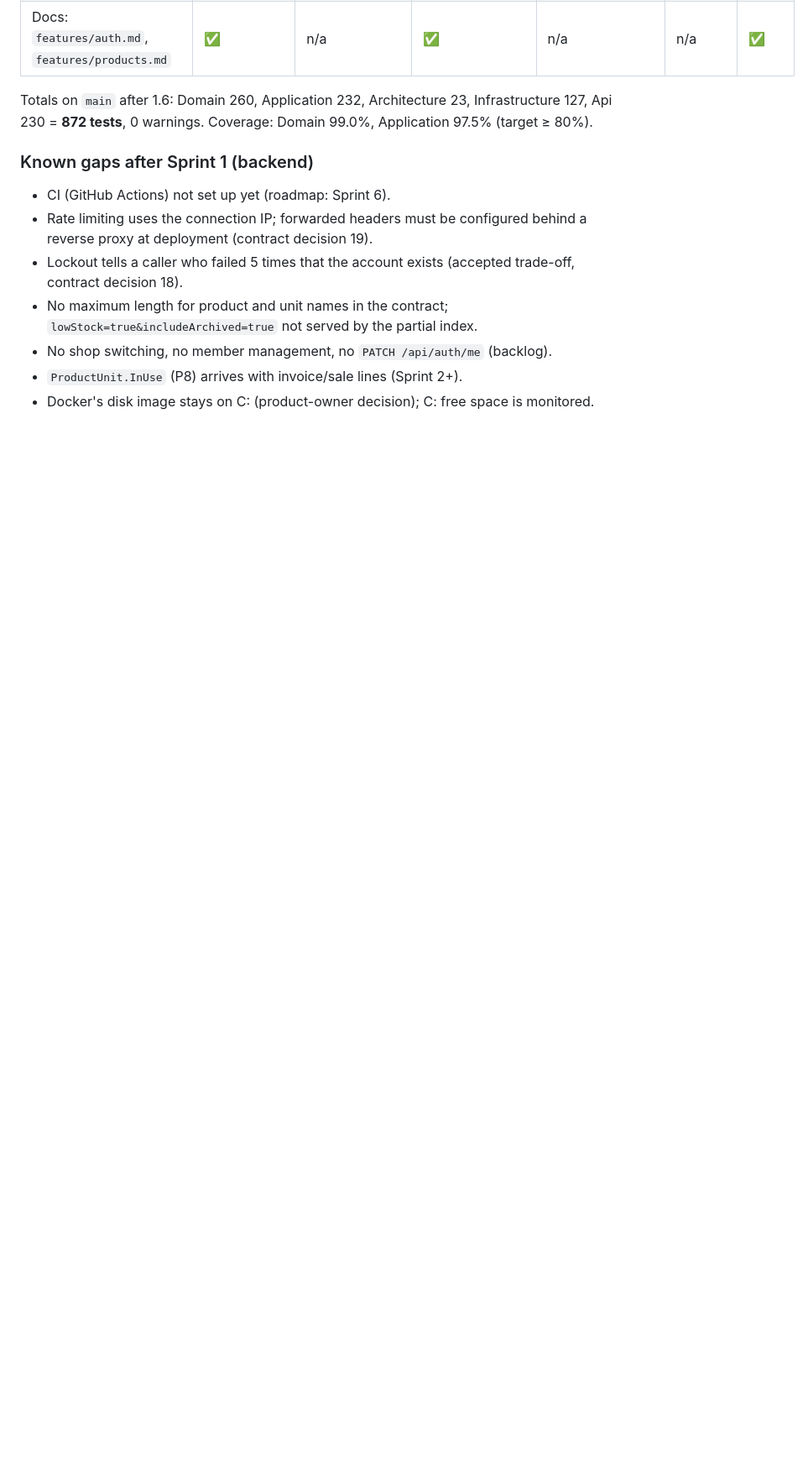
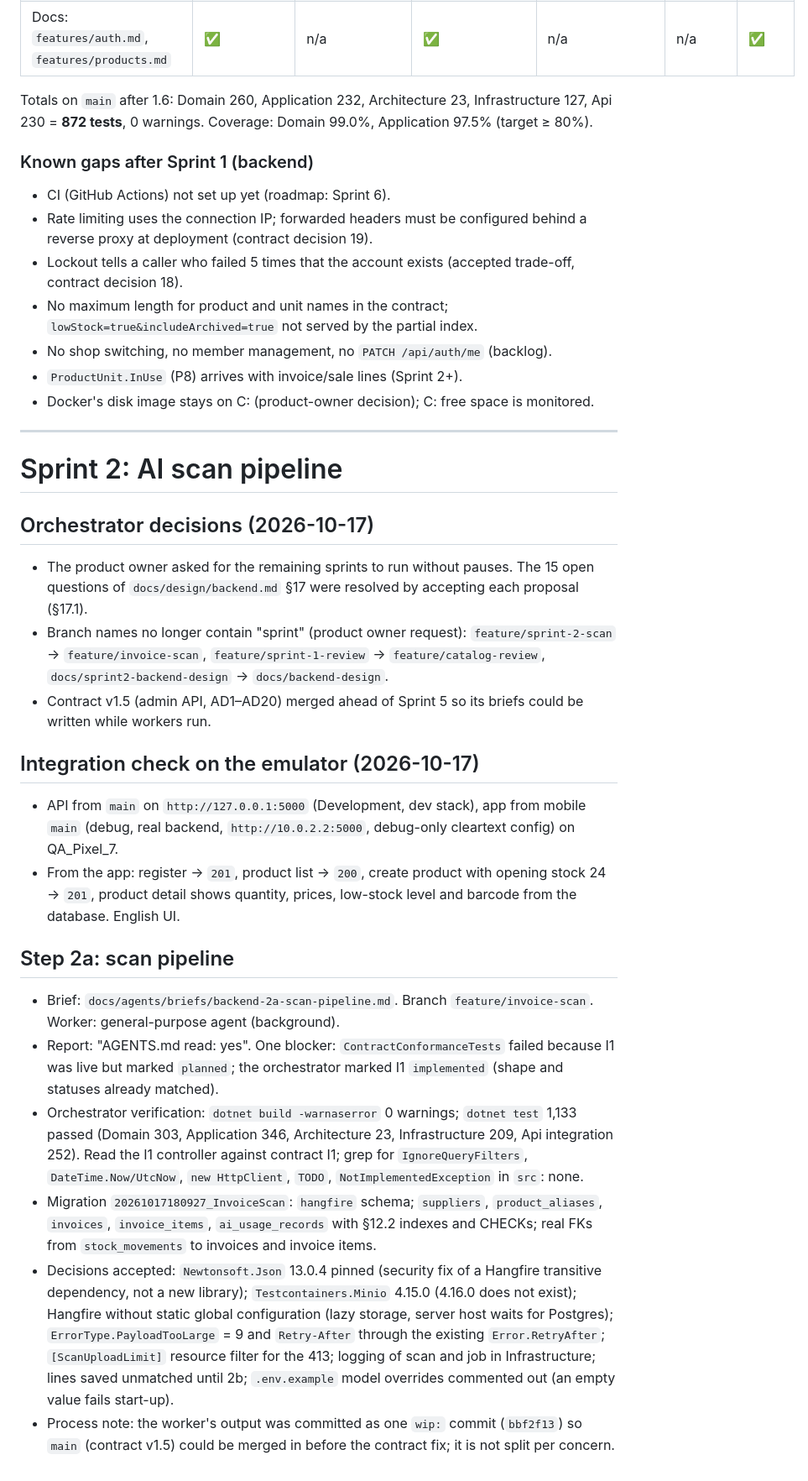
Before and after one commit to Medo6143/STPOCKLY_BACKEND, a Markdown page: docs/sprints/sprint-1-log.md, the part around the change. Shown at 84% size. Drawn GitHub-style; blank space fills up the shorter version.

Commit message:
docs: log step 2a and the emulator integration check
Co-Authored-By: Claude Opus 5.5 <noreply@anthropic.com>

```diff
--- a/docs/sprints/sprint-1-log.md
+++ b/docs/sprints/sprint-1-log.md
@@ -234,3 +234,27 @@ Totals on `main` after 1.6: Domain 260, Application 232, Architecture 23, Infras
 - No shop switching, no member management, no `PATCH /api/auth/me` (backlog).
 - `ProductUnit.InUse` (P8) arrives with invoice/sale lines (Sprint 2+).
 - Docker's disk image stays on C: (product-owner decision); C: free space is monitored.
+
+---
+
+# Sprint 2: AI scan pipeline
+
+## Orchestrator decisions (2026-10-17)
+
+- The product owner asked for the remaining sprints to run without pauses. The 15 open questions of `docs/design/backend.md` §17 were resolved by accepting each proposal (§17.1).
+- Branch names no longer contain "sprint" (product owner request): `feature/sprint-2-scan` → `feature/invoice-scan`, `feature/sprint-1-review` → `feature/catalog-review`, `docs/sprint2-backend-design` → `docs/backend-design`.
+- Contract v1.5 (admin API, AD1–AD20) merged ahead of Sprint 5 so its briefs could be written while workers run.
+
+## Integration check on the emulator (2026-10-17)
+
+- API from `main` on `http://127.0.0.1:5000` (Development, dev stack), app from mobile `main` (debug, real backend, `http://10.0.2.2:5000`, debug-only cleartext config) on QA_Pixel_7.
+- From the app: register → `201`, product list → `200`, create product with opening stock 24 → `201`, product detail shows quantity, prices, low-stock level and barcode from the database. English UI.
+
+## Step 2a: scan pipeline
+
+- Brief: `docs/agents/briefs/backend-2a-scan-pipeline.md`. Branch `feature/invoice-scan`. Worker: general-purpose agent (background).
+- Report: "AGENTS.md read: yes". One blocker: `ContractConformanceTests` failed because I1 was live but marked `planned`; the orchestrator marked I1 `implemented` (shape and statuses already matched).
+- Orchestrator verification: `dotnet build -warnaserror` 0 warnings; `dotnet test` 1,133 passed (Domain 303, Application 346, Architecture 23, Infrastructure 209, Api integration 252). Read the I1 controller against contract I1; grep for `IgnoreQueryFilters`, `DateTime.Now/UtcNow`, `new HttpClient`, `TODO`, `NotImplementedException` in `src`: none.
+- Migration `20261017180927_InvoiceScan`: `hangfire` schema; `suppliers`, `product_aliases`, `invoices`, `invoice_items`, `ai_usage_records` with §12.2 indexes and CHECKs; real FKs from `stock_movements` to invoices and invoice items.
+- Decisions accepted: `Newtonsoft.Json` 13.0.4 pinned (security fix of a Hangfire transitive dependency, not a new library); `Testcontainers.Minio` 4.15.0 (4.16.0 does not exist); Hangfire without static global configuration (lazy storage, server host waits for Postgres); `ErrorType.PayloadTooLarge` = 9 and `Retry-After` through the existing `Error.RetryAfter`; `[ScanUploadLimit]` resource filter for the 413; logging of scan and job in Infrastructure; lines saved unmatched until 2b; `.env.example` model overrides commented out (an empty value fails start-up).
+- Process note: the worker's output was committed as one `wip:` commit (`bbf2f13`) so `main` (contract v1.5) could be merged in before the contract fix; it is not split per concern.
```
